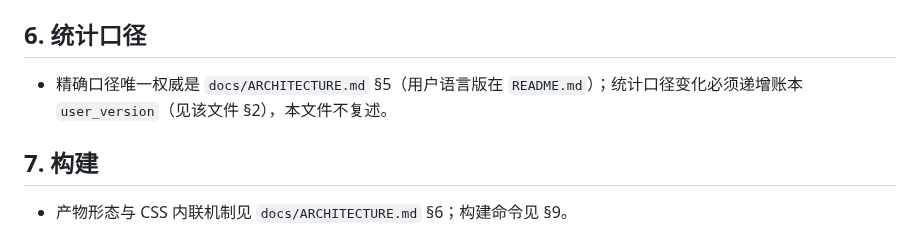
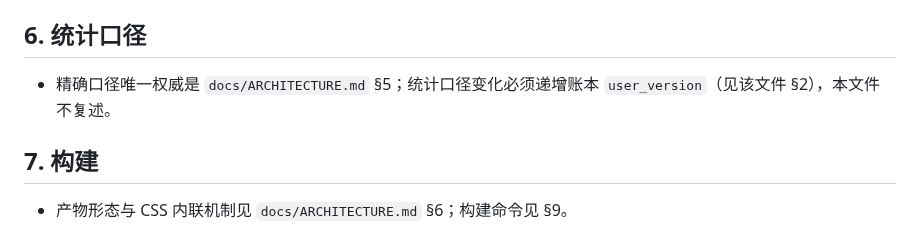
Before and after one commit to xfqz86/dsh-usage-stats, a Markdown page: AGENTS.md, the part around the change. Drawn GitHub-style.

```diff
--- a/AGENTS.md
+++ b/AGENTS.md
@@ -65,7 +65,7 @@ export async function apply(ctx: ClientContext): Promise<void> {
 - 账本九表、数据流、折叠与去重、fork 继承前缀、清零墓碑的唯一权威是 `docs/ARCHITECTURE.md`——改 `ledger/store/agg/scan/rawlog` 相关代码前必读；本文件不复述。
 
 ## 6. 统计口径
-- 精确口径唯一权威是 `docs/ARCHITECTURE.md` §5（用户语言版在 `README.md`）；统计口径变化必须递增账本 `user_version`（见该文件 §2），本文件不复述。
+- 精确口径唯一权威是 `docs/ARCHITECTURE.md` §5；统计口径变化必须递增账本 `user_version`（见该文件 §2），本文件不复述。
 
 ## 7. 构建
 - 产物形态与 CSS 内联机制见 `docs/ARCHITECTURE.md` §6；构建命令见 §9。
```
Also changed, not shown: CHANGELOG.md (+4 -0 lines), README.md (+50 -58 lines), docs/screenshot/install-help.png (added), 2 other files.
